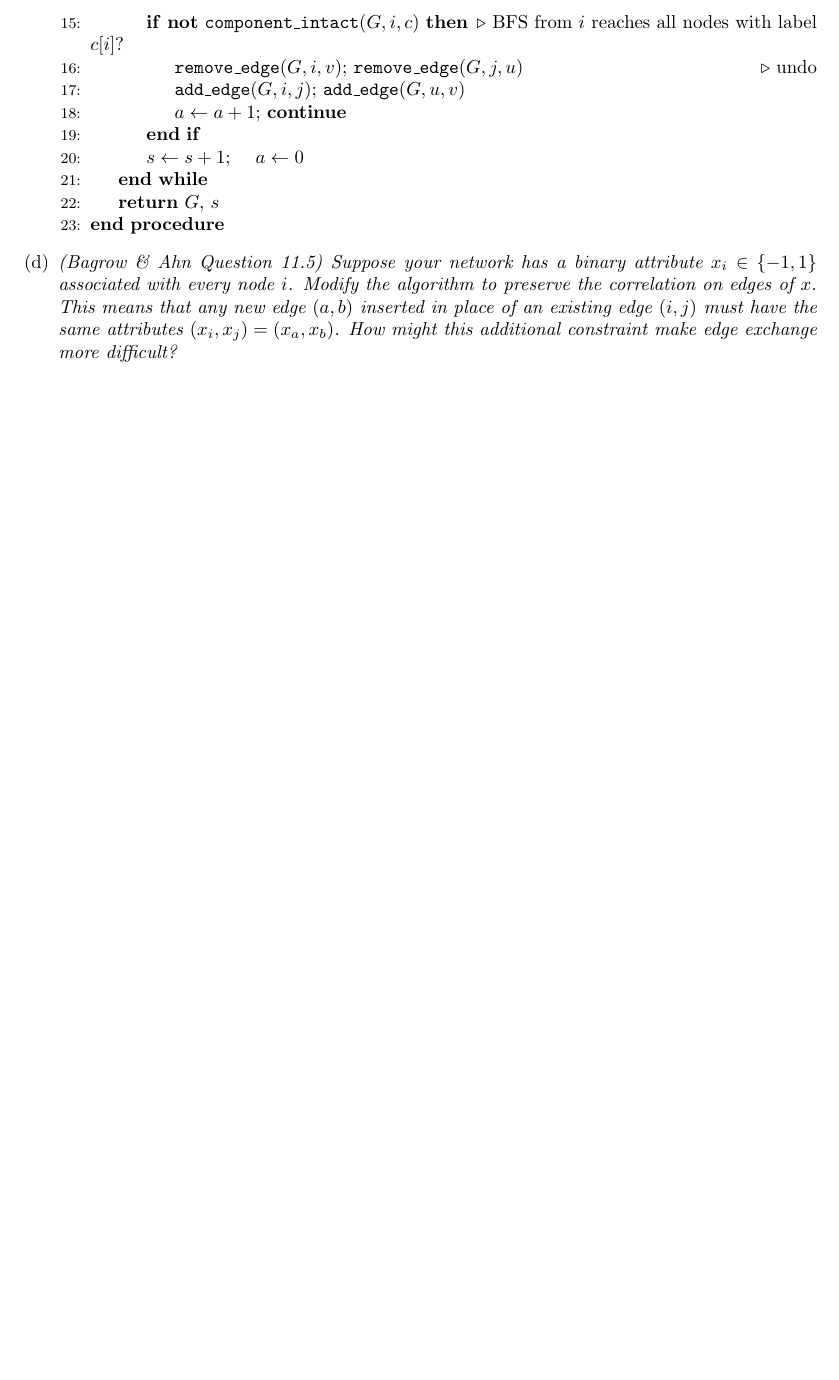
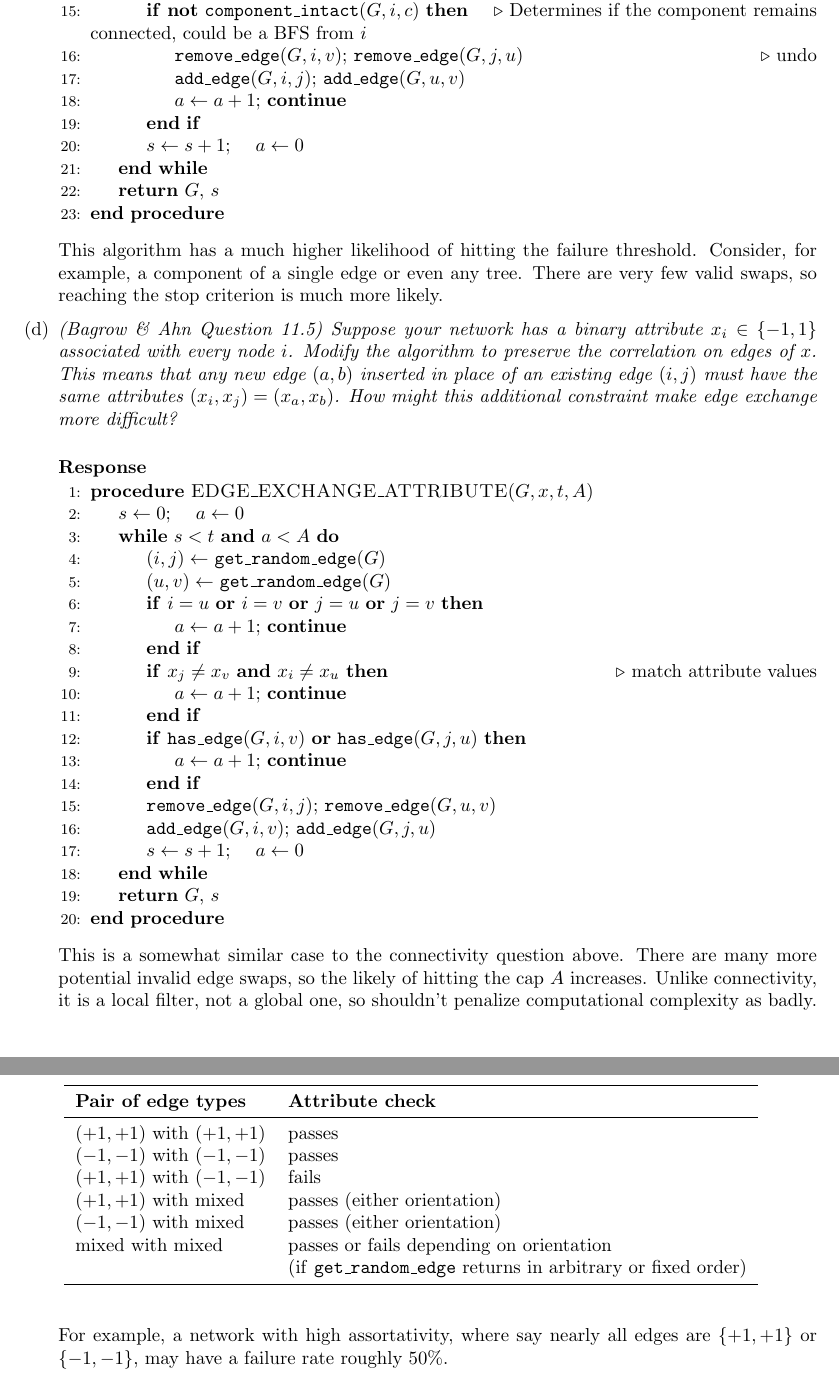
Before and after one commit to 14arjunk/CNET5051_Assignments, a LaTeX problem sheet (Assignment 1 Files/assignment1_kumar.tex): part of page 7 of 10 before the commit and two parts of pages 7 and 8 of 11 after it, the two joined at a grey line, cut so that both start at the same text, the shorter picture padded with empty space. Compiled offline with pdfLaTeX.

Commit message:
Updates from Overleaf

```diff
--- a/Assignment 1 Files/assignment1_kumar.tex
+++ b/Assignment 1 Files/assignment1_kumar.tex
@@ -7,6 +7,7 @@
 \usepackage{mathtools}
 \usepackage{mathdots}
 \usepackage{suppose}
+\usepackage{booktabs}
 %\usepackage{venndiagram}
 \usepackage{tikz}
 \usetikzlibrary{arrows.meta, decorations.markings, positioning}
@@ -289,7 +290,7 @@ Public repo \href{https://github.com/14arjunk/CNET5051_Assignments/tree/main/Ass
         \State \texttt{remove\_edge}$(G, i, j)$; \texttt{remove\_edge}$(G, u, v)$
         \State \texttt{add\_edge}$(G, i, v)$; \texttt{add\_edge}$(G, j, u)$
         \If{\textbf{not} \texttt{component\_intact}$(G, i, c)$}
-            \Comment{BFS from $i$ reaches all nodes with label $c[i]$?}
+            \Comment{Determines if the component remains connected, could be a BFS from $i$}
             \State \texttt{remove\_edge}$(G, i, v)$; \texttt{remove\_edge}$(G, j, u)$ \Comment{undo}
             \State \texttt{add\_edge}$(G, i, j)$; \texttt{add\_edge}$(G, u, v)$
             \State $a \gets a + 1$; \textbf{continue}
@@ -300,7 +301,53 @@ Public repo \href{https://github.com/14arjunk/CNET5051_Assignments/tree/main/Ass
 \EndProcedure
 \end{algorithmic}
 
+This algorithm has a much higher likelihood of hitting the failure threshold. Consider, for example, a component of a single edge or even any tree. There are very few valid swaps, so reaching the stop criterion is much more likely.
+
     \item \textit{(Bagrow \& Ahn Question 11.5) Suppose your network has a binary attribute $x_i \in \{-1, 1\}$ associated with every node $i$. Modify the algorithm to preserve the correlation on edges of $x$. This means that any new edge $(a, b)$ inserted in place of an existing edge $(i, j)$ must have the same attributes $(x_i, x_j) = (x_a, x_b)$. How might this additional constraint make edge exchange more difficult?}
+\response
+\begin{algorithmic}[1]
+\Procedure{EDGE\_EXCHANGE\_ATTRIBUTE}{$G, x, t, A$}
+    \State $s \gets 0$; \quad $a \gets 0$
+    \While{$s < t$ \textbf{and} $a < A$}
+        \State $(i, j) \gets$ \texttt{get\_random\_edge}$(G)$
+        \State $(u, v) \gets$ \texttt{get\_random\_edge}$(G)$
+        \If{$i = u$ \textbf{or} $i = v$ \textbf{or} $j = u$ \textbf{or} $j = v$}
+            \State $a \gets a + 1$; \textbf{continue}
+        \EndIf
+        \If{$x_j \neq x_v$ \textbf{and} $x_i \neq x_u$}
+            \Comment{match attribute values}
+            \State $a \gets a + 1$; \textbf{continue}
+        \EndIf
+        \If{\texttt{has\_edge}$(G, i, v)$ \textbf{or} \texttt{has\_edge}$(G, j, u)$}
+            \State $a \gets a + 1$; \textbf{continue}
+        \EndIf
+        \State \texttt{remove\_edge}$(G, i, j)$; \texttt{remove\_edge}$(G, u, v)$
+        \State \texttt{add\_edge}$(G, i, v)$; \texttt{add\_edge}$(G, j, u)$
+        \State $s \gets s + 1$; \quad $a \gets 0$
+    \EndWhile
+    \State \Return $G$, $s$
+\EndProcedure
+\end{algorithmic}
+This is a somewhat similar case to the connectivity question above. There are many more potential invalid edge swaps, so the likely of hitting the cap $A$ increases. Unlike connectivity, it is a local filter, not a global one, so shouldn't penalize computational complexity as badly.
+
+\begin{table}[h]
+\centering
+\begin{tabular}{ll}
+\toprule
+\textbf{Pair of edge types} & \textbf{Attribute check} \\
+\midrule
+$(+1,+1)$ with $(+1,+1)$ & passes \\
+$(-1,-1)$ with $(-1,-1)$ & passes \\
+$(+1,+1)$ with $(-1,-1)$ & fails \\
+$(+1,+1)$ with mixed & passes (either orientation) \\
+$(-1,-1)$ with mixed & passes (either orientation) \\
+mixed with mixed & passes or fails depending on orientation\\ & (if \texttt{get\_random\_edge} returns in arbitrary or fixed order) \\
+\bottomrule
+\end{tabular}
+\label{tab:attr-check}
+\end{table}
+
+For example, a network with high assortativity, where say nearly all edges are $\{+1,+1\}$ or $\{-1,-1\}$, may have a failure rate roughly 50\%.
 \end{enumerate}
 \clearpage
 \section{}
```
Also changed, not shown: Assignment 1 Files/assignment1_kumar.tex (2 more changed lines).
